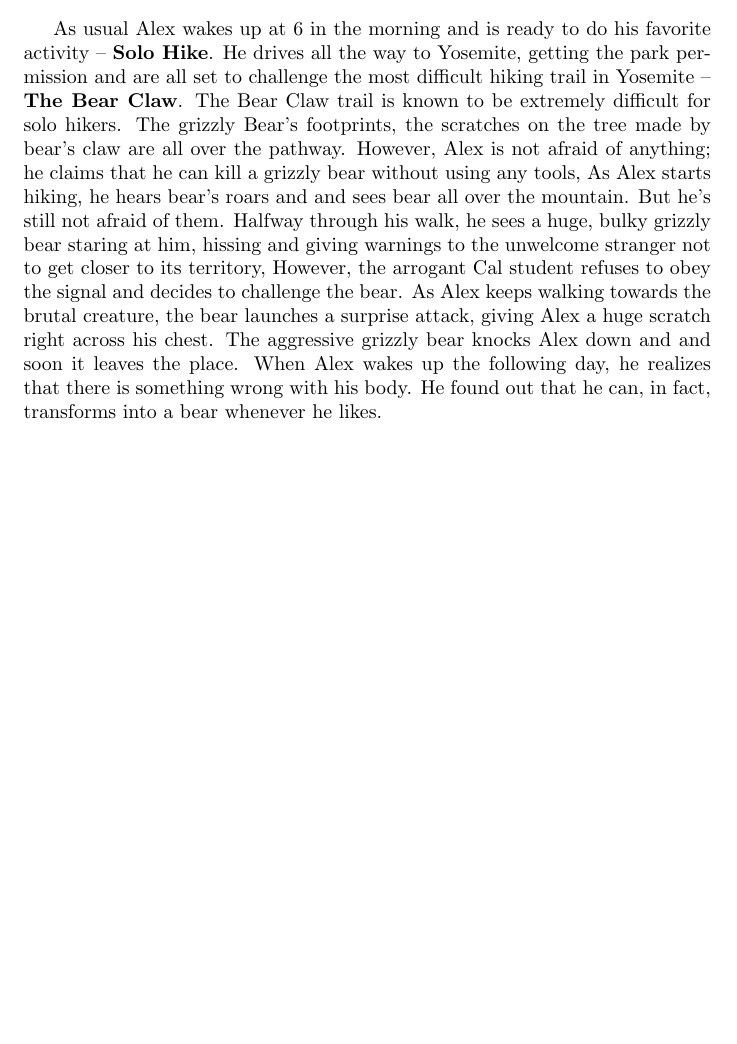
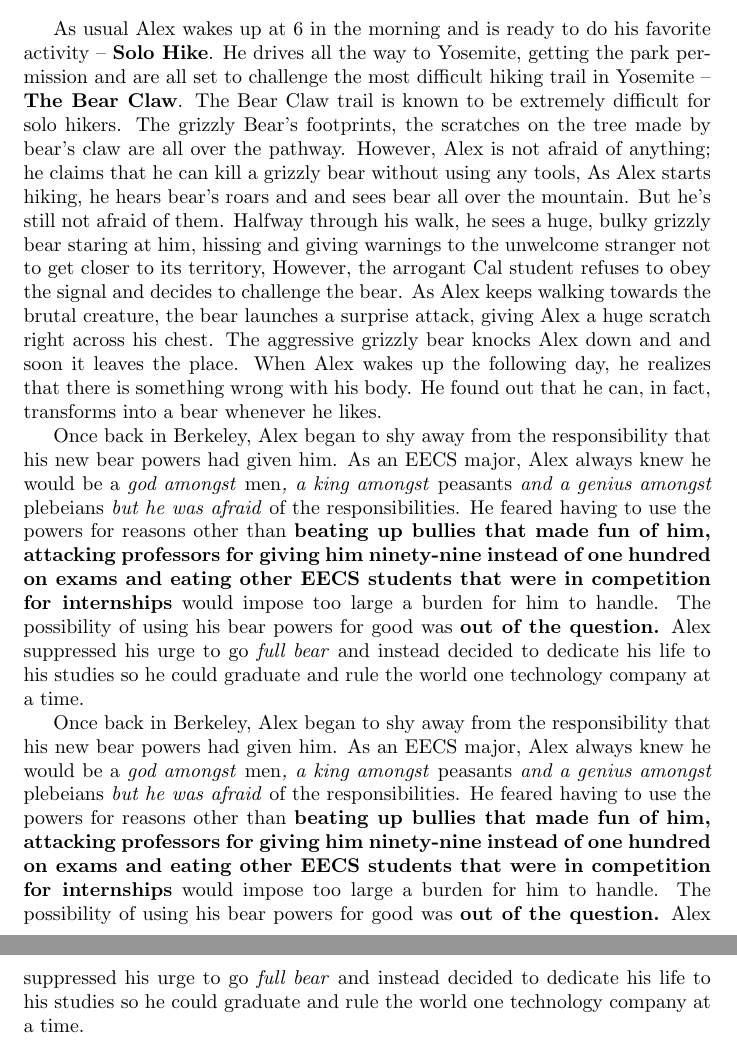
Before and after one commit to hihihowru/DSS-Instant-runoff-voting, a LaTeX document (Story.tex): part of the page before the commit and two parts of pages 1 and 2 of 2 after it, the two joined at a grey line, cut so that both start at the same text, the shorter picture padded with empty space. Compiled offline with pdfLaTeX.

Commit message:
Alex does nothing with his powers

```diff
--- a/Story.tex
+++ b/Story.tex
@@ -5,4 +5,9 @@ Alex is a senior majoring in EECS at UC Berkeley. He loves \textbf{\textit{Hikin
 \newline
 	\indent As usual Alex wakes up at 6 in the morning and is ready to do his favorite activity -- \textbf{Solo Hike}. He drives all the way to Yosemite, getting the park permission and are all set to challenge the most difficult hiking trail in Yosemite -- \textbf{The Bear Claw}. The Bear Claw trail is known to be extremely difficult for solo hikers. The grizzly Bear’s footprints, the scratches on the tree made by bear’s claw are all over the pathway. However, Alex is not afraid of anything; he claims that he can kill a grizzly bear without using any tools, As Alex starts hiking, he hears bear’s roars and and sees bear all over the mountain. But he’s still not afraid of them. Halfway through his walk, he sees a huge, bulky grizzly bear staring at him, hissing and giving warnings to the unwelcome stranger not to get closer to its territory, However, the arrogant Cal student refuses to obey the signal and decides to challenge the bear. As Alex keeps walking towards the brutal creature, the bear launches a surprise attack, giving Alex a huge scratch right across his chest. The aggressive grizzly bear knocks Alex down and and soon it leaves the place. When Alex wakes up the following day, he realizes that there is something wrong with his body. He found out that he can, in fact, transforms into a bear whenever he likes.
 
+Once back in Berkeley, Alex began to shy away from the responsibility that his new bear powers had given him. As an EECS major, Alex always knew he would be a \textit {god amongst \emph {men}, a king amongst \emph {peasants} and a genius amongst \emph {plebeians} but he was afraid} of the responsibilities. He feared having to use the powers for reasons other than \textbf {beating up bullies that made fun of him, attacking professors for giving him ninety-nine instead of one hundred on exams and eating other EECS students that were in competition for internships} would impose too large a burden for him to handle. The possibility of using his bear powers for good was \textbf {out of the question.} Alex suppressed his urge to go \textit {full bear} and instead decided to dedicate his life to his studies so he could graduate and rule the world one technology company at a time.
+
+Once back in Berkeley, Alex began to shy away from the responsibility that his new bear powers had given him. As an EECS major, Alex always knew he would be a \textit {god amongst \emph {men}, a king amongst \emph {peasants} and a genius amongst \emph {plebeians} but he was afraid} of the responsibilities. He feared having to use the powers for reasons other than \textbf {beating up bullies that made fun of him, attacking professors for giving him ninety-nine instead of one hundred on exams and eating other EECS students that were in competition for internships} would impose too large a burden for him to handle. The possibility of using his bear powers for good was \textbf {out of the question.} Alex suppressed his urge to go \textit {full bear} and instead decided to dedicate his life to his studies so he could graduate and rule the world one technology company at a time.
+
+
 \end{document}
```
